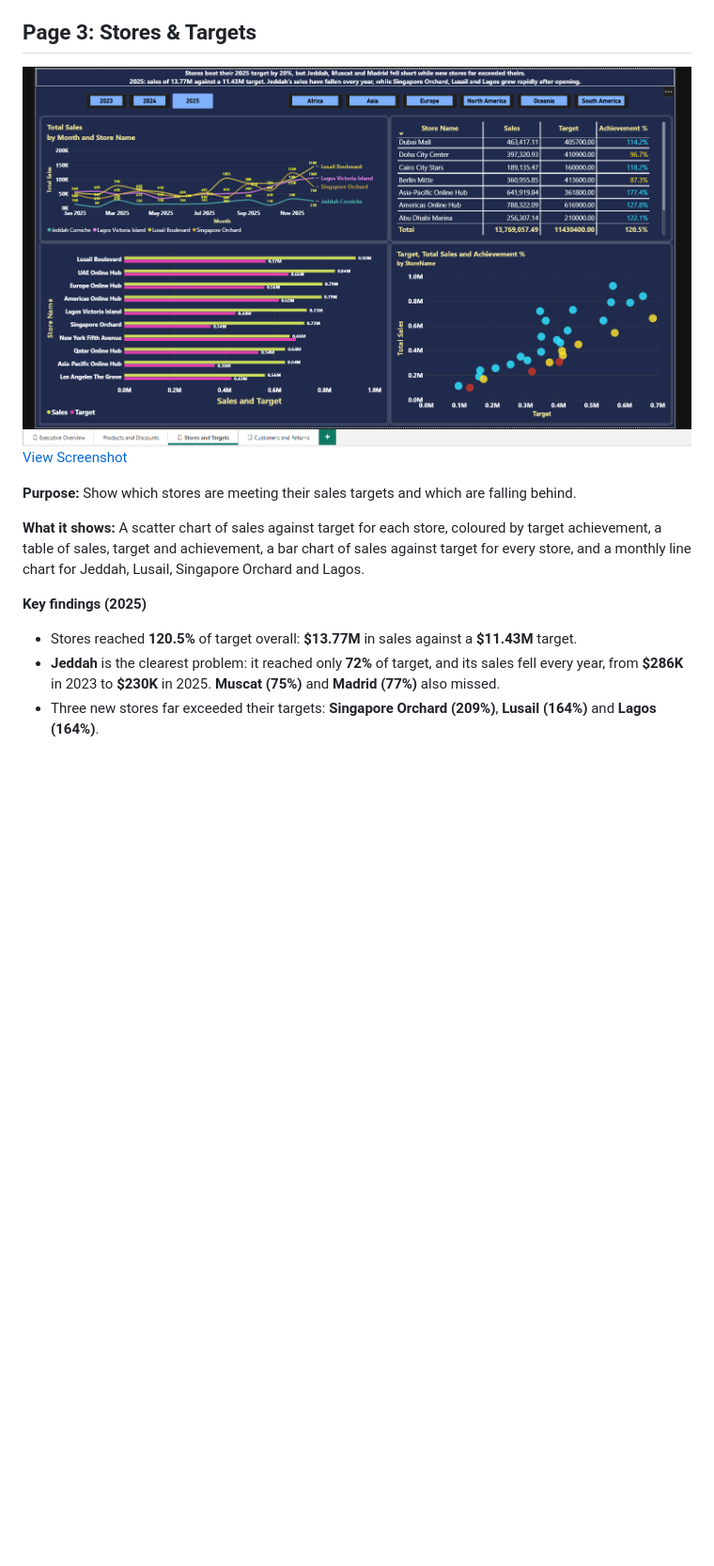
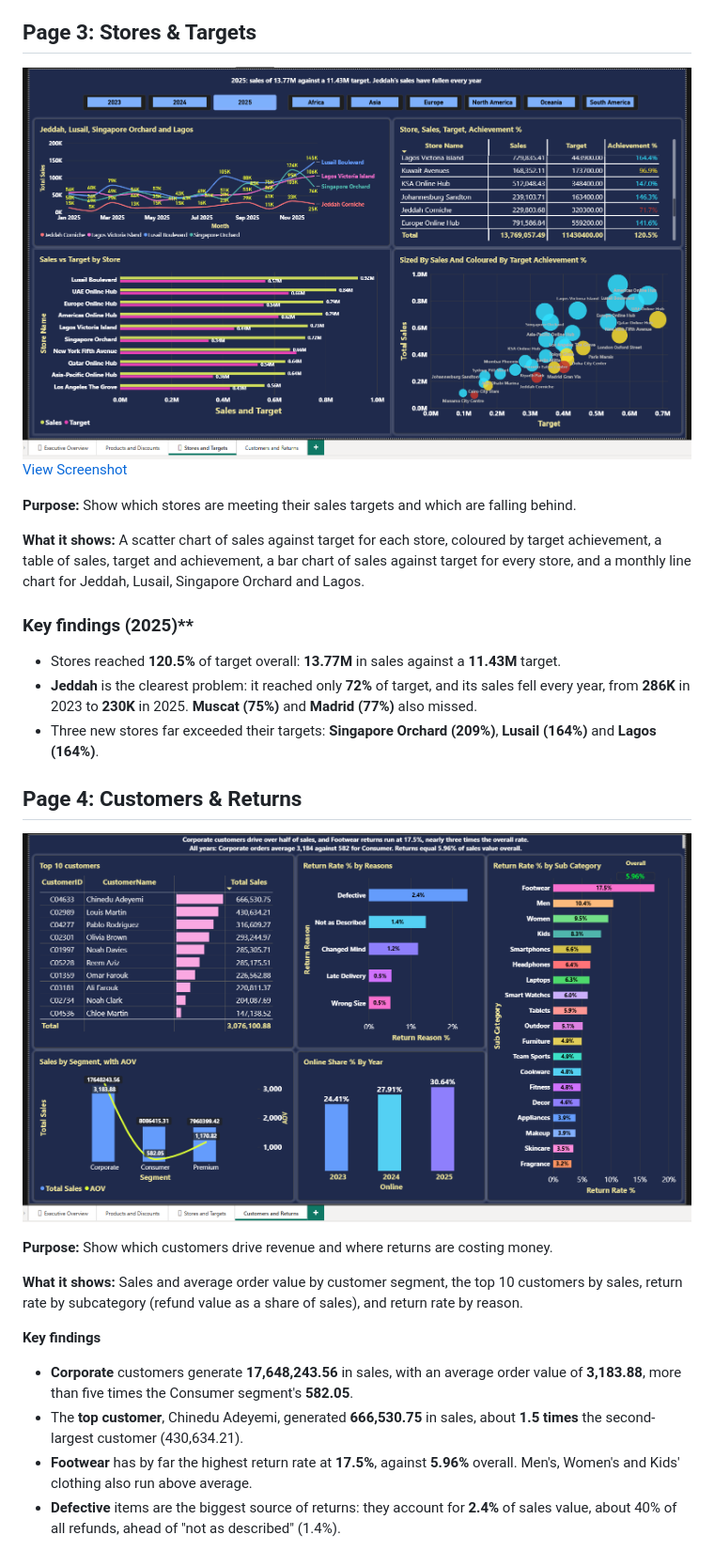
Before and after one commit to Shaharethgit/global-retail-powerbi-dashboard, a Markdown page: README.md, the part around the change. Shown at 94% size. GitHub-like rendering; pictures changed too: screenshots/page3_stores_targets.png, screenshots/page4_customers_returns.png (added); blank space fills up the shorter version.

```diff
--- a/README.md
+++ b/README.md
@@ -66,8 +66,23 @@ Analyze product category performance and understand how discounts affect sales p
 
 **What it shows:** A scatter chart of sales against target for each store, coloured by target achievement, a table of sales, target and achievement, a bar chart of sales against target for every store, and a monthly line chart for Jeddah, Lusail, Singapore Orchard and Lagos.
 
-**Key findings (2025)**
+### Key findings (2025)**
 
-- Stores reached **120.5%** of target overall: **$13.77M** in sales against a **$11.43M** target.
-- **Jeddah** is the clearest problem: it reached only **72%** of target, and its sales fell every year, from **$286K** in 2023 to **$230K** in 2025. **Muscat (75%)** and **Madrid (77%)** also missed.
+- Stores reached **120.5%** of target overall: **13.77M** in sales against a **11.43M** target.
+- **Jeddah** is the clearest problem: it reached only **72%** of target, and its sales fell every year, from **286K** in 2023 to **230K** in 2025. **Muscat (75%)** and **Madrid (77%)** also missed.
 - Three new stores far exceeded their targets: **Singapore Orchard (209%)**, **Lusail (164%)** and **Lagos (164%)**.
+
+## Page 4: Customers & Returns
+
+![Customers & Returns](screenshots/page4_customers_returns.png)
+
+**Purpose:** Show which customers drive revenue and where returns are costing money.
+
+**What it shows:** Sales and average order value by customer segment, the top 10 customers by sales, return rate by subcategory (refund value as a share of sales), and return rate by reason.
+
+**Key findings**
+
+- **Corporate** customers generate **17,648,243.56** in sales, with an average order value of **3,183.88**, more than five times the Consumer segment's **582.05**.
+- The **top customer**, Chinedu Adeyemi, generated **666,530.75** in sales, about **1.5 times** the second-largest customer (430,634.21).
+- **Footwear** has by far the highest return rate at **17.5%**, against **5.96%** overall. Men's, Women's and Kids' clothing also run above average.
+- **Defective** items are the biggest source of returns: they account for **2.4%** of sales value, about 40% of all refunds, ahead of "not as described" (1.4%).
```
Also changed, not shown: DAX_Measures.md (+52 -5 lines), screenshots/page1_executive_overview.png, screenshots/page2_products_discounts.png, 1 other file.
